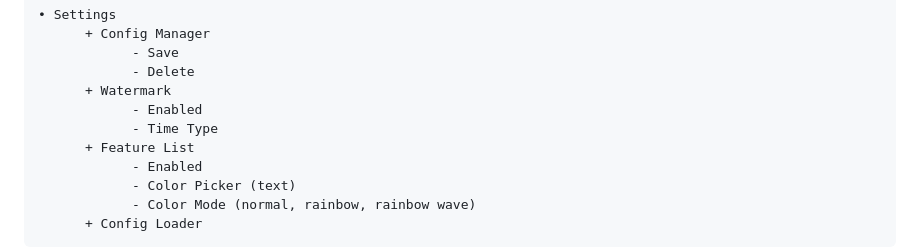
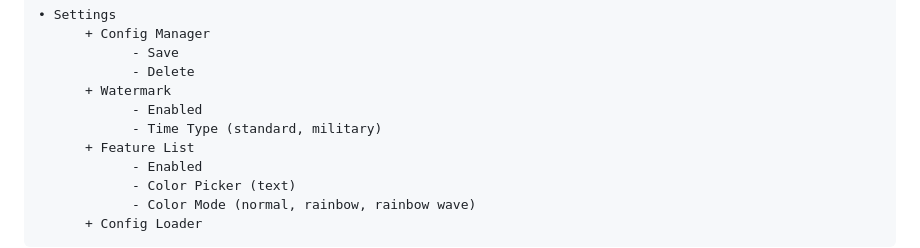
Before and after one commit to waxnet/NetWare, a Markdown page: README.md, the part around the change. Rendered like a GitHub page.

Commit message:
readme
Added latest modules

```diff
--- a/README.md
+++ b/README.md
@@ -141,7 +141,7 @@ After you've downloaded and extracted the <a href="https://github.com/waxnet/Net
             - Delete
       + Watermark
             - Enabled
-            - Time Type
+            - Time Type (standard, military)
       + Feature List
             - Enabled
             - Color Picker (text)
```
